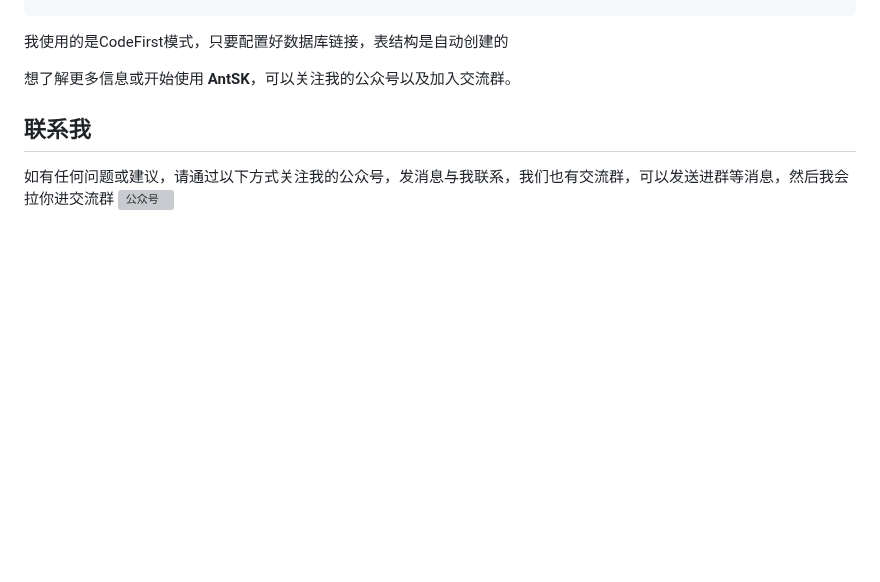
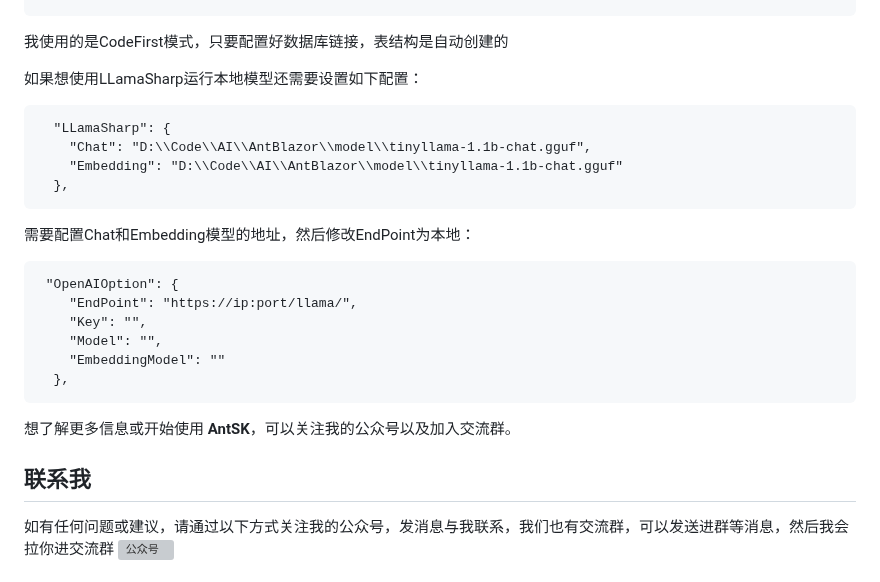
Before and after one commit to AIDotNet/AntSK, a Markdown page: README.md, the part around the change. GitHub-like rendering; blank space fills up the shorter version; grey boxes are pictures that could not be loaded.

````diff
--- a/README.md
+++ b/README.md
@@ -86,6 +86,24 @@ Login是默认的登陆账号和密码
 ```
 我使用的是CodeFirst模式，只要配置好数据库链接，表结构是自动创建的
 
+如果想使用LLamaSharp运行本地模型还需要设置如下配置：
+```
+  "LLamaSharp": {
+    "Chat": "D:\\Code\\AI\\AntBlazor\\model\\tinyllama-1.1b-chat.gguf",
+    "Embedding": "D:\\Code\\AI\\AntBlazor\\model\\tinyllama-1.1b-chat.gguf"
+  },
+```
+
+需要配置Chat和Embedding模型的地址，然后修改EndPoint为本地：
+```
+ "OpenAIOption": {
+    "EndPoint": "https://ip:port/llama/",
+    "Key": "",
+    "Model": "",
+    "EmbeddingModel": ""
+  },
+```
+
 
 想了解更多信息或开始使用 **AntSK**，可以关注我的公众号以及加入交流群。
 
````
